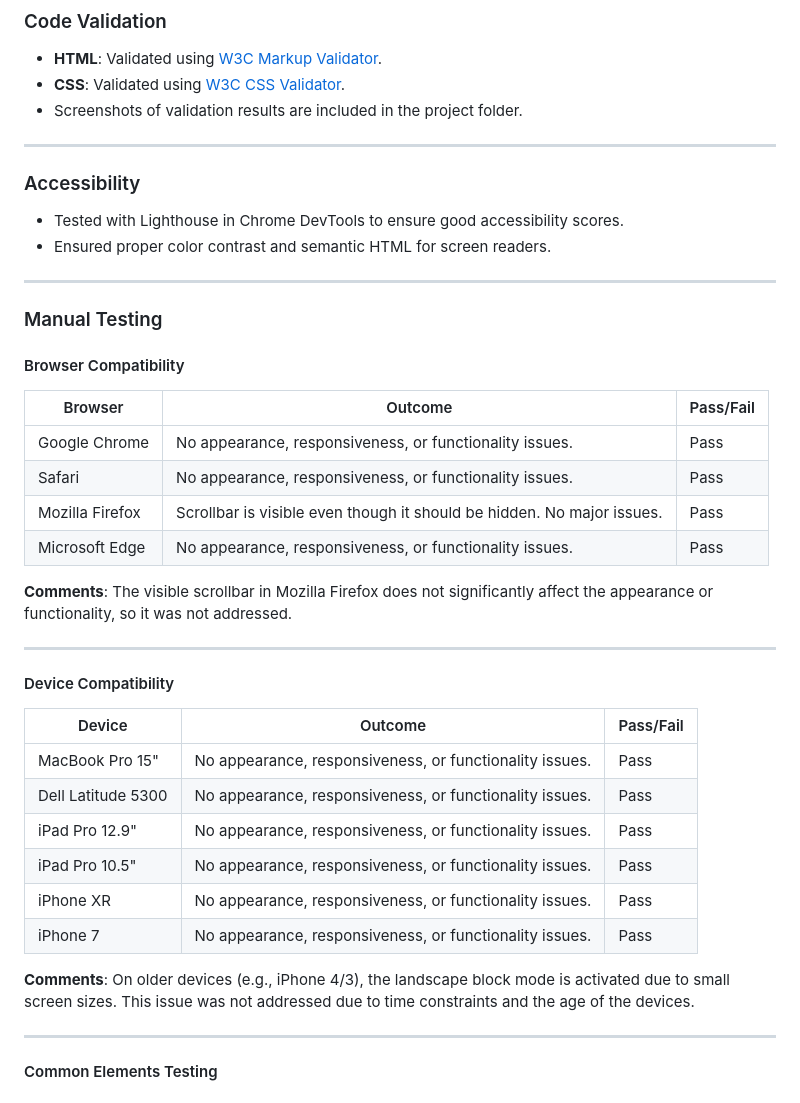
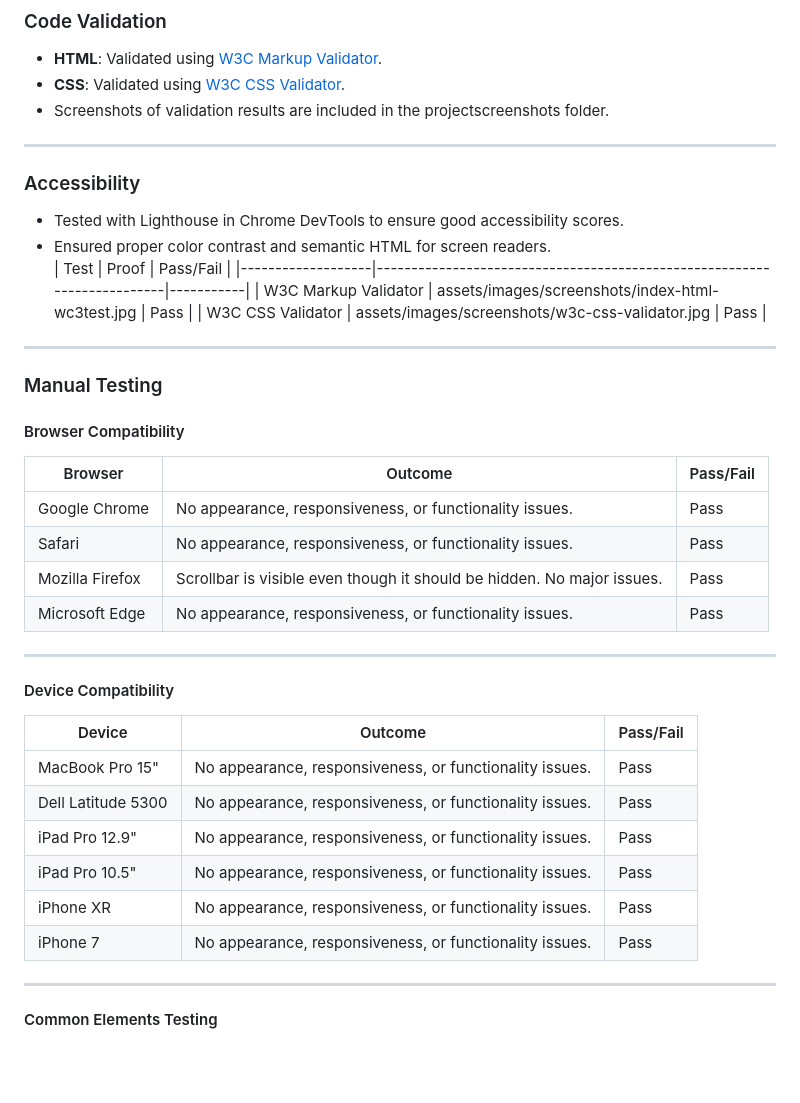
Before and after one commit to McBonuss/5-Planes, a Markdown page: README.md, the part around the change. Drawn GitHub-style; blank space fills up the shorter version.

Commit message:
added test results to readme

```diff
--- a/README.md
+++ b/README.md
@@ -158,7 +158,8 @@ The initial wireframe for the website can be found below:
 
 - **HTML**: Validated using [W3C Markup Validator](https://validator.w3.org/).
 - **CSS**: Validated using [W3C CSS Validator](https://jigsaw.w3.org/css-validator/).
-- Screenshots of validation results are included in the project folder.
+- Screenshots of validation results are included in the projectscreenshots folder.
+
 
 ---
 
@@ -166,6 +167,10 @@ The initial wireframe for the website can be found below:
 
 - Tested with Lighthouse in Chrome DevTools to ensure good accessibility scores.
 - Ensured proper color contrast and semantic HTML for screen readers.
+| Test        | Proof                                                                | Pass/Fail |
+|-------------------|-------------------------------------------------------------------------|-----------|
+| W3C Markup Validator    | assets/images/screenshots/index-html-wc3test.jpg               | Pass      |
+| W3C CSS Validator | assets/images/screenshots/w3c-css-validator.jpg               | Pass      |
 
 ---
 
@@ -180,7 +185,6 @@ The initial wireframe for the website can be found below:
 | Mozilla Firefox   | Scrollbar is visible even though it should be hidden. No major issues. | Pass      |
 | Microsoft Edge    | No appearance, responsiveness, or functionality issues.               | Pass      |
 
-**Comments**: The visible scrollbar in Mozilla Firefox does not significantly affect the appearance or functionality, so it was not addressed.
 
 ---
 
@@ -194,8 +198,6 @@ The initial wireframe for the website can be found below:
 | iPad Pro 10.5"        | No appearance, responsiveness, or functionality issues.               | Pass      |
 | iPhone XR             | No appearance, responsiveness, or functionality issues.               | Pass      |
 | iPhone 7              | No appearance, responsiveness, or functionality issues.               | Pass      |
-
-**Comments**: On older devices (e.g., iPhone 4/3), the landscape block mode is activated due to small screen sizes. This issue was not addressed due to time constraints and the age of the devices.
 
 ---
 
```
Also changed, not shown: assets/images/screenshots/index-html-wc3test.jpg (added), assets/images/screenshots/w3c-css-validator.jpg (added), 1 other file.
